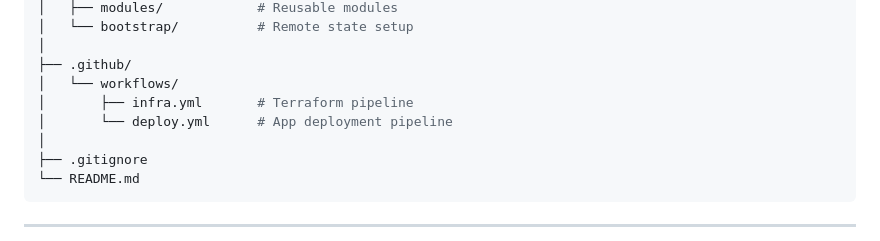
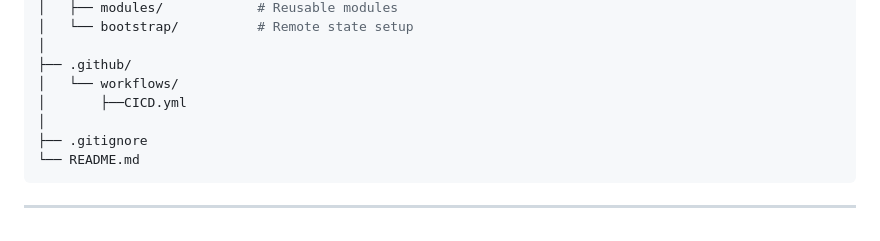
Before and after one commit to Prashant260/eECS-app-deploy, a Markdown page: README.md, the part around the change. GitHub-like rendering.

```diff
--- a/README.md
+++ b/README.md
@@ -71,8 +71,7 @@ It includes:
 │
 ├── .github/
 │   └── workflows/
-│       ├── infra.yml       # Terraform pipeline
-│       └── deploy.yml      # App deployment pipeline
+│       ├──CICD.yml
 │
 ├── .gitignore
 └── README.md
```
